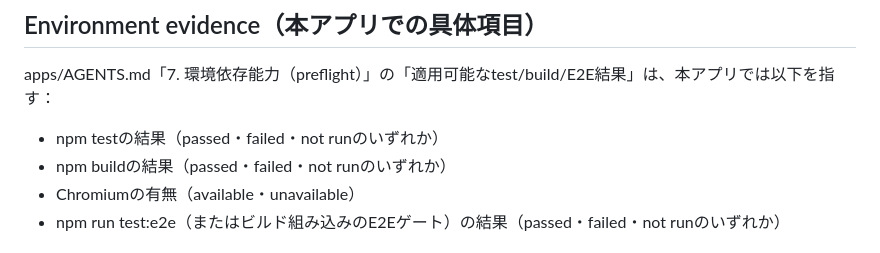
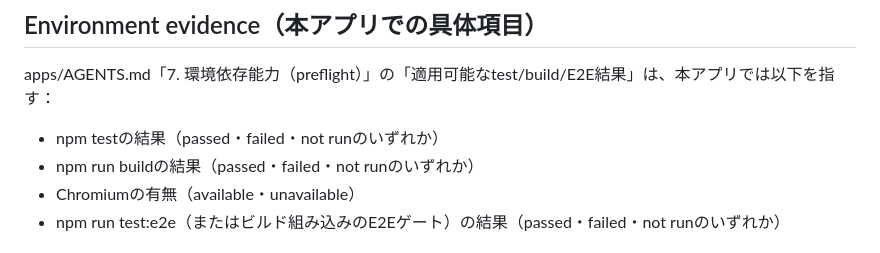
Before and after one commit to kumacha666/apps, a Markdown page: dusty-jukebox/AGENTS.md, the part around the change. Rendered like a GitHub page.

Commit message:
Fix Environment evidence item name: npm build -> npm run build

```diff
--- a/dusty-jukebox/AGENTS.md
+++ b/dusty-jukebox/AGENTS.md
@@ -12,7 +12,7 @@ apps/AGENTS.md（共通Execution Contract）を前提とし、本ファイルは
 ## Environment evidence（本アプリでの具体項目）
 apps/AGENTS.md「7. 環境依存能力（preflight）」の「適用可能なtest/build/E2E結果」は、本アプリでは以下を指す：
 - npm testの結果（passed・failed・not runのいずれか）
-- npm buildの結果（passed・failed・not runのいずれか）
+- npm run buildの結果（passed・failed・not runのいずれか）
 - Chromiumの有無（available・unavailable）
 - npm run test:e2e（またはビルド組み込みのE2Eゲート）の結果（passed・failed・not runのいずれか）
 
```
